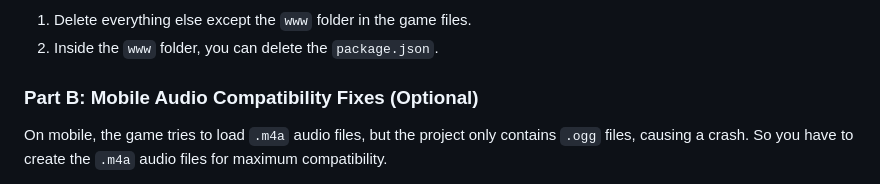
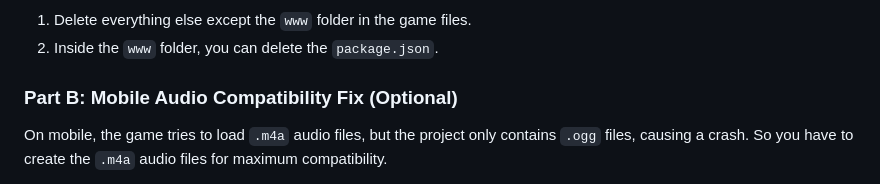
Before and after one commit to idkdevgenerate/BLOODMONEY-Web-Port, a Markdown page: README.md, the part around the change. Rendered like a GitHub page.

Commit message:
fix grammar

```diff
--- a/README.md
+++ b/README.md
@@ -39,7 +39,7 @@ This guide provides step-by-step instructions for modifying the game to run corr
 1. Delete everything else except the `www` folder in the game files.
 2. Inside the `www` folder, you can delete the `package.json`.
 
-### Part B: Mobile Audio Compatibility Fixes (Optional)
+### Part B: Mobile Audio Compatibility Fix (Optional)
 
 On mobile, the game tries to load `.m4a` audio files, but the project only contains `.ogg` files, causing a crash. So you have to create the `.m4a` audio files for maximum compatibility.
 
```
